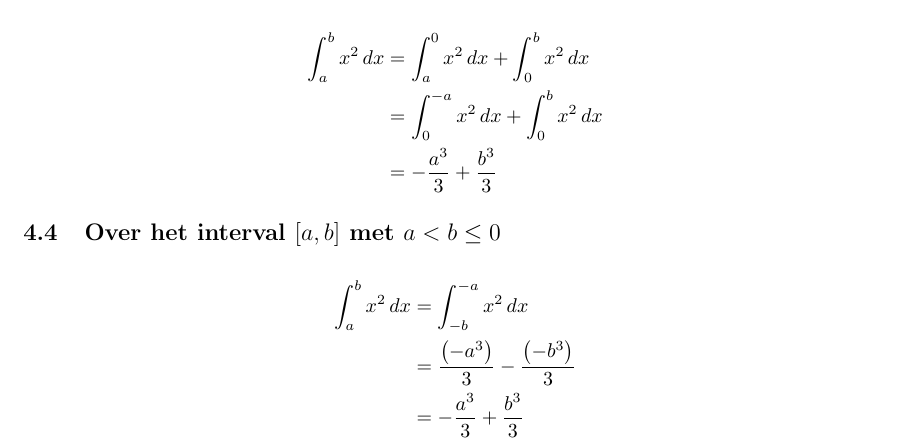
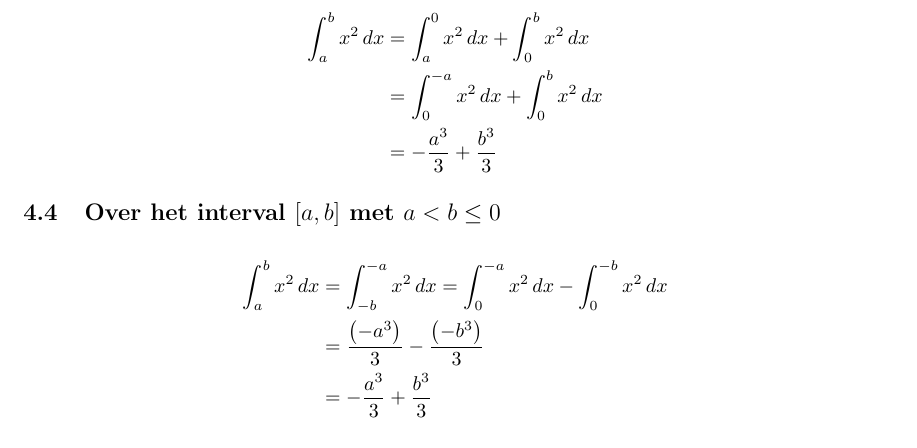
Before and after one commit to Ar0n14/Math_Proofs, a LaTeX document (main.tex): part of page 3 of 11, cut so that both start at the same text. Compiled offline with pdfLaTeX.

Commit message:
x² edited

```diff
--- a/main.tex
+++ b/main.tex
@@ -122,7 +122,7 @@ We verdelen $\left[0,b\right]$ in $n$ deelintervallen met breedte $\Delta x = \f
 \end{align*}
 \subsection{Over het interval $\left[a,b\right]$ met $a<b\leq 0$}
 \begin{align*}
-\displaystyle\int_{a}^{b}x^2\, dx &= \displaystyle\int_{-b}^{-a}x^2\,dx\\
+\displaystyle\int_{a}^{b}x^2\, dx &= \displaystyle\int_{-b}^{-a}x^2\,dx = \displaystyle\int_{0}^{-a}x^2\, dx - \displaystyle\int_{0}^{-b}x^2\,dx\\
                                   &=\frac{\left(-a^3\right)}{3}-\frac{\left(-b^3\right)}{3}\\
                                   &=-\frac{a^3}{3}+\frac{b^3}{3}
 \end{align*}
```
Also changed, not shown: main.pdf, 3 other files.
